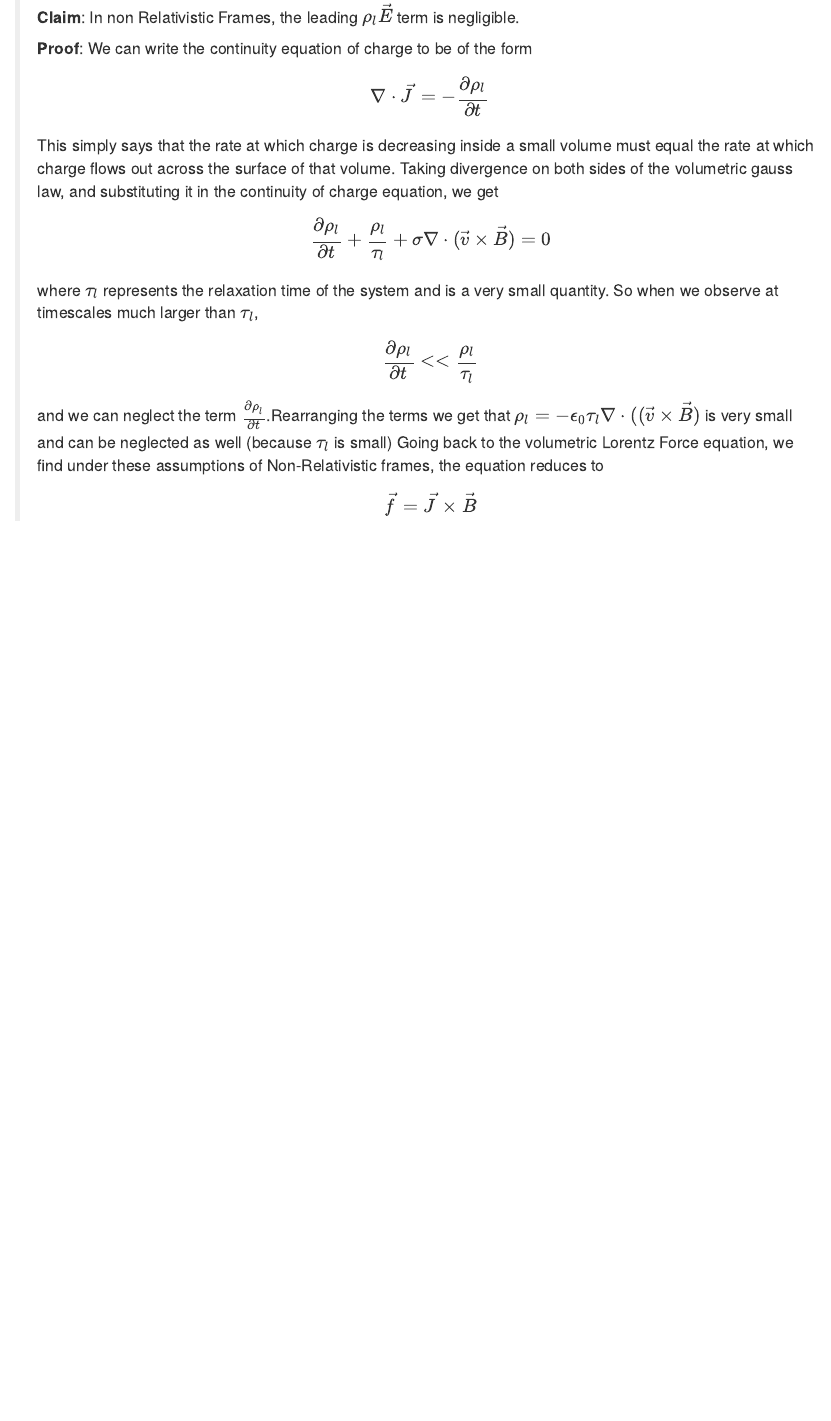
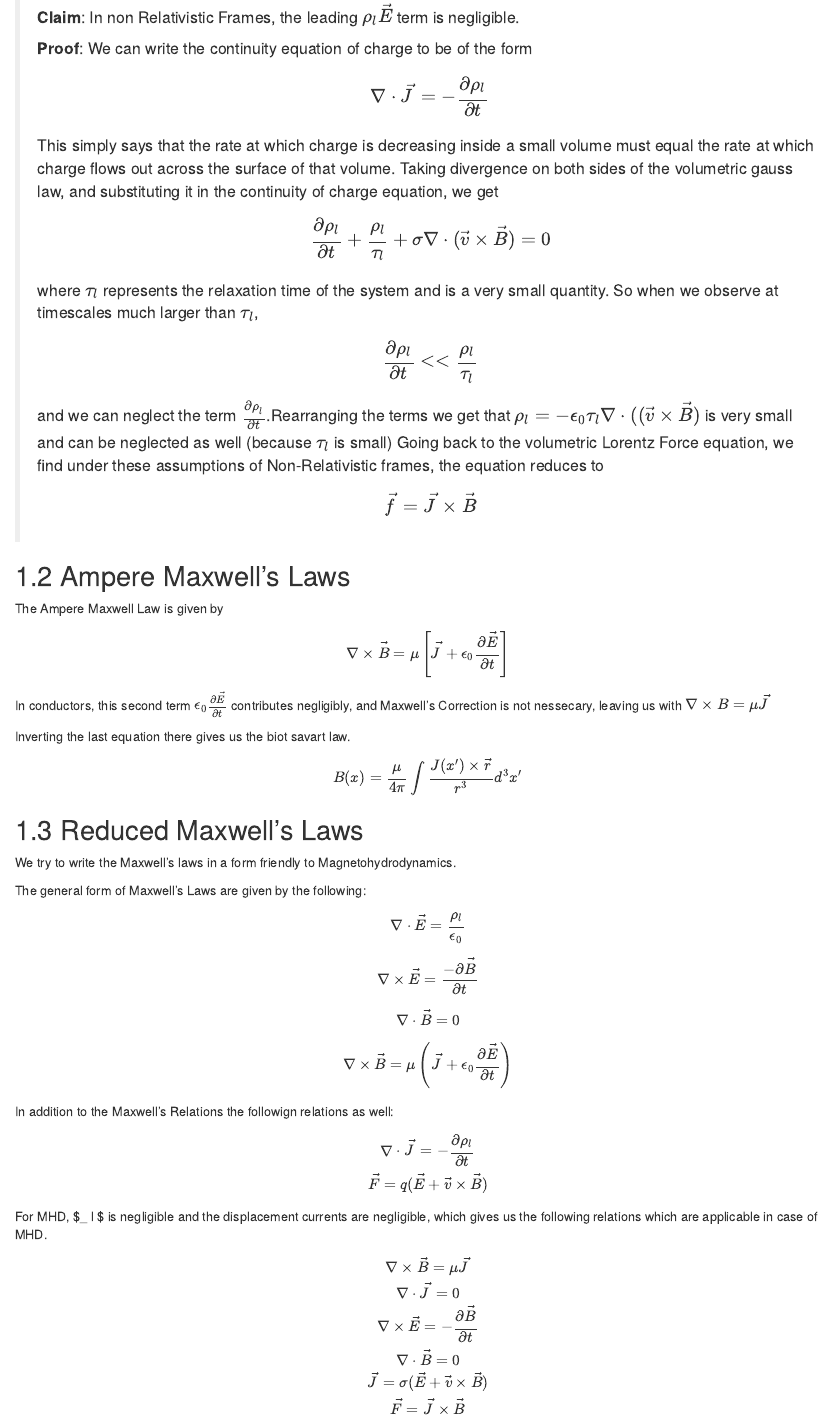
Before and after one commit to SasiMitraB/SemesterProject1, an R Markdown document (01-Electrodynamics.Rmd): the page in a window 1100 px wide, from 1080 px down. Rendered offline with R 4.5, knitr and Pandoc, with nearby package versions; drawn as R Markdown's standard HTML page in place of the format the file asks for.

Commit message:
Ampere Maxwell's Laws fixed

```diff
--- a/01-Electrodynamics.Rmd
+++ b/01-Electrodynamics.Rmd
@@ -60,3 +60,29 @@ This is the volumetric Lorentz Force Equation.
 > $$\vec f = \vec J \times \vec B$$
 
 ## Ampere Maxwell's Laws
+
+The Ampere Maxwell Law is given by
+$$\nabla \times \vec B = \mu \left[ \vec J + \epsilon _ 0 \frac{\partial \vec E}{\partial t} \right]$$
+In conductors, this second term $\epsilon _ 0 \frac{\partial \vec E}{\partial t}$ contributes negligibly, and Maxwell's Correction is not nessecary, leaving us with $\nabla \times B = \mu \vec J$
+
+Inverting the last equation there gives us the biot savart law.
+
+$$B(x) = \frac {\mu}{4 \pi} \int \frac{J(x') \times \vec r}{r^3} d^3 x' $$
+
+## Reduced Maxwell's Laws
+
+We try to write the Maxwell's laws in a form friendly to Magnetohydrodynamics.
+
+The general form of Maxwell's Laws are given by the following:
+
+$$ \nabla \cdot \vec E = \frac {\rho _l}{\epsilon _ 0}$$
+$$ \nabla \times \vec E = \frac {- \partial \vec B}{\partial t}$$
+$$ \nabla \cdot \vec B = 0$$
+$$ \nabla \times \vec B = \mu \left( \vec J + \epsilon _ 0 \frac{\partial \vec E}{\partial t} \right)$$
+In addition to the Maxwell's Relations the followign relations as well:
+
+$$\nabla \cdot \vec J = - \frac {\partial \rho _ l}{\partial t} \\ \vec F = q (\vec E + \vec v \times \vec B)$$
+
+For MHD, $\rho _ l $ is negligible and the displacement currents are negligible, which gives us the following relations which are applicable in case of MHD.
+
+$$\nabla \times \vec B =\mu \vec J \\ \nabla \cdot \vec J = 0 \\ \nabla \times \vec E = - \frac{\partial \vec B}{\partial t} \\ \nabla \cdot \vec B = 0 \\  \vec J= \sigma (\vec E + \vec v \times \vec B) \\ \vec F = \vec J \times \vec B$$
```
Also changed, not shown: 01-Electrodynamics Summarized.md (+16 -2 lines), docs/reference-keys.txt, docs/search_index.json, 3 other files.
